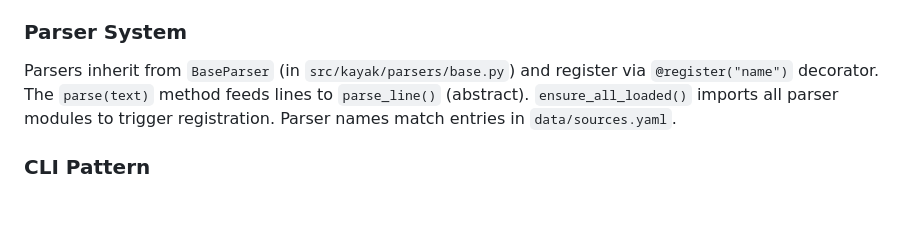
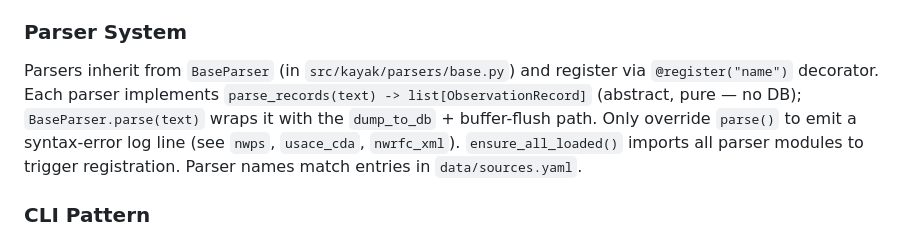
Before and after one commit to mousebrains/kayak_python, a Markdown page: CLAUDE.md, the part around the change. GitHub-like rendering; blank space fills up the shorter version.

```diff
--- a/CLAUDE.md
+++ b/CLAUDE.md
@@ -173,7 +173,7 @@ Schema evolution:
 
 ### Parser System
 
-Parsers inherit from `BaseParser` (in `src/kayak/parsers/base.py`) and register via `@register("name")` decorator. The `parse(text)` method feeds lines to `parse_line()` (abstract). `ensure_all_loaded()` imports all parser modules to trigger registration. Parser names match entries in `data/sources.yaml`.
+Parsers inherit from `BaseParser` (in `src/kayak/parsers/base.py`) and register via `@register("name")` decorator. Each parser implements `parse_records(text) -> list[ObservationRecord]` (abstract, pure — no DB); `BaseParser.parse(text)` wraps it with the `dump_to_db` + buffer-flush path. Only override `parse()` to emit a syntax-error log line (see `nwps`, `usace_cda`, `nwrfc_xml`). `ensure_all_loaded()` imports all parser modules to trigger registration. Parser names match entries in `data/sources.yaml`.
 
 ### CLI Pattern
 
```
Also changed, not shown: CONTRIBUTING.md (+22 -8 lines).
